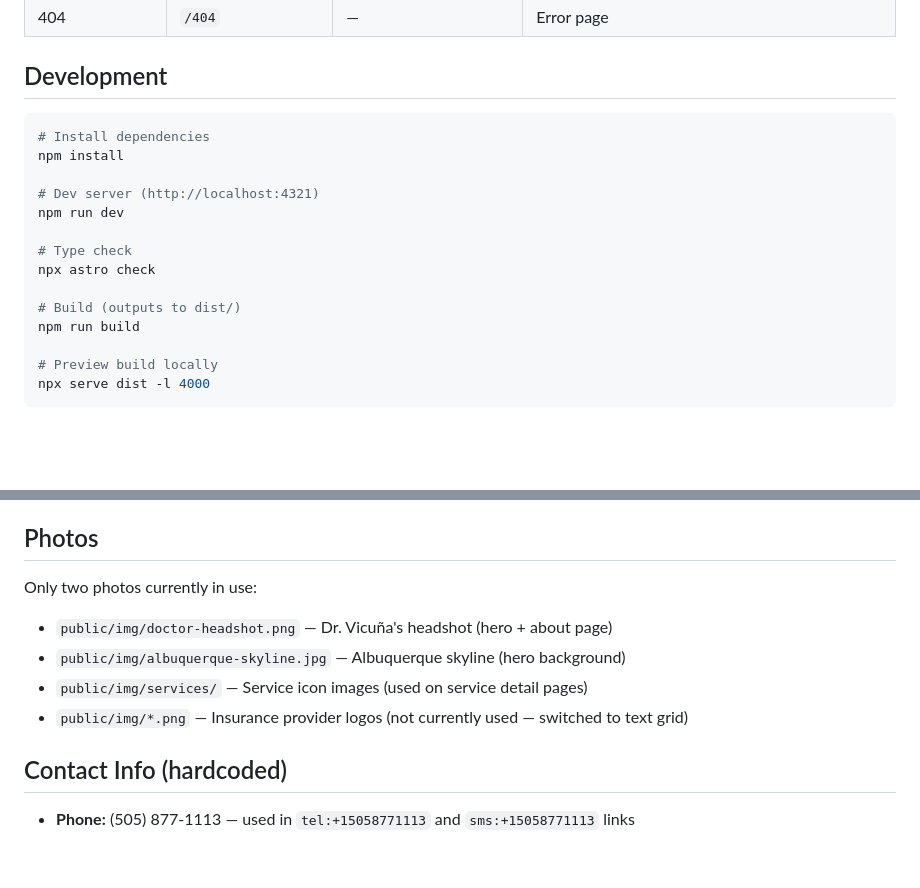
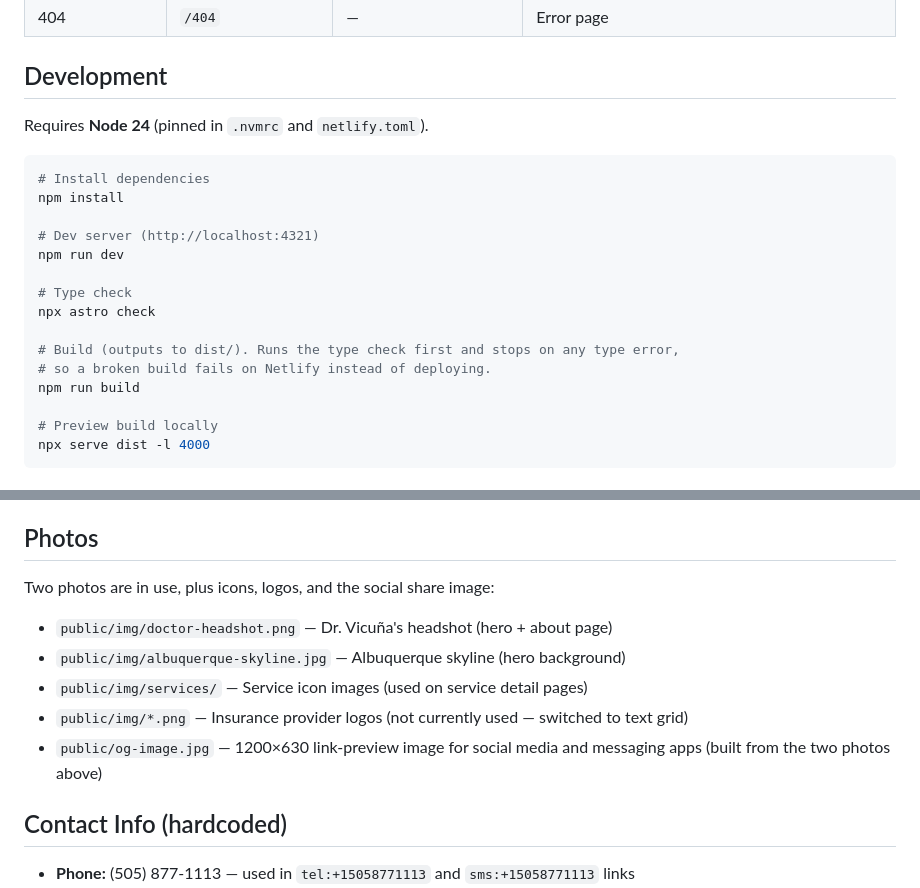
Before and after one commit to avicuna/riograndesmiles, a Markdown page: README.md, 2 parts joined by grey strips. Rendered like a GitHub page; blank space fills up the shorter version.

Commit message:
docs: note Node 24 and the build-time type check, fix photo list wording
Co-Authored-By: Claude Opus 5.5 <noreply@anthropic.com>

````diff
--- a/README.md
+++ b/README.md
@@ -107,6 +107,8 @@ src/
 
 ## Development
 
+Requires **Node 24** (pinned in `.nvmrc` and `netlify.toml`).
+
 ```bash
 # Install dependencies
 npm install
@@ -117,7 +119,8 @@ npm run dev
 # Type check
 npx astro check
 
-# Build (outputs to dist/)
+# Build (outputs to dist/). Runs the type check first and stops on any type error,
+# so a broken build fails on Netlify instead of deploying.
 npm run build
 
 # Preview build locally
@@ -143,11 +146,12 @@ DNS records and Netlify site name are managed via the Netlify and Squarespace da
 
 ## Photos
 
-Only two photos currently in use:
+Two photos are in use, plus icons, logos, and the social share image:
 - `public/img/doctor-headshot.png` — Dr. Vicuña's headshot (hero + about page)
 - `public/img/albuquerque-skyline.jpg` — Albuquerque skyline (hero background)
 - `public/img/services/` — Service icon images (used on service detail pages)
 - `public/img/*.png` — Insurance provider logos (not currently used — switched to text grid)
+- `public/og-image.jpg` — 1200×630 link-preview image for social media and messaging apps (built from the two photos above)
 
 ## Contact Info (hardcoded)
 
````
